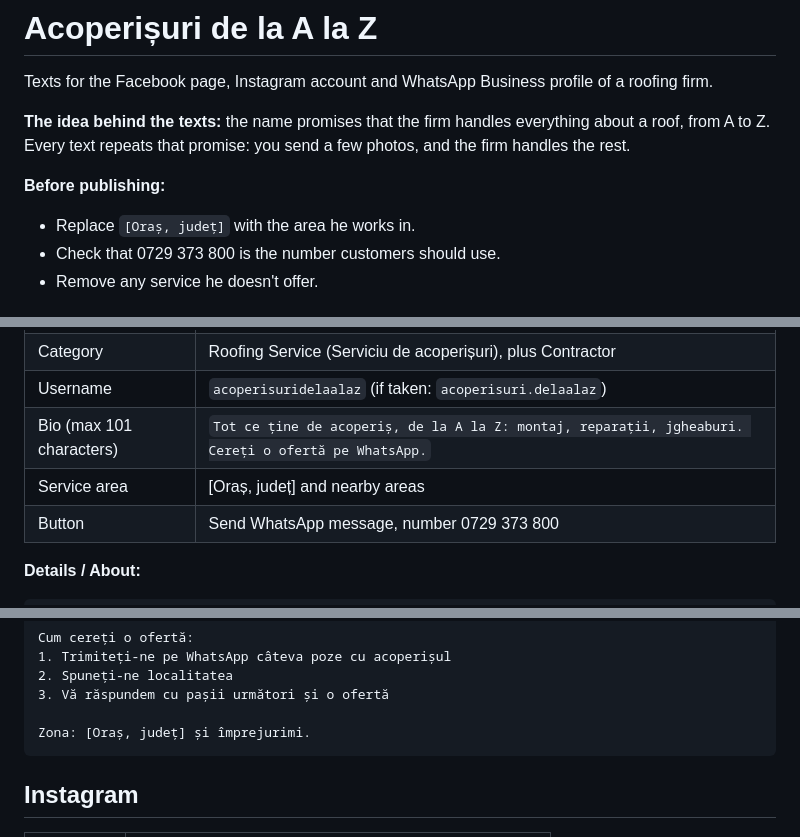
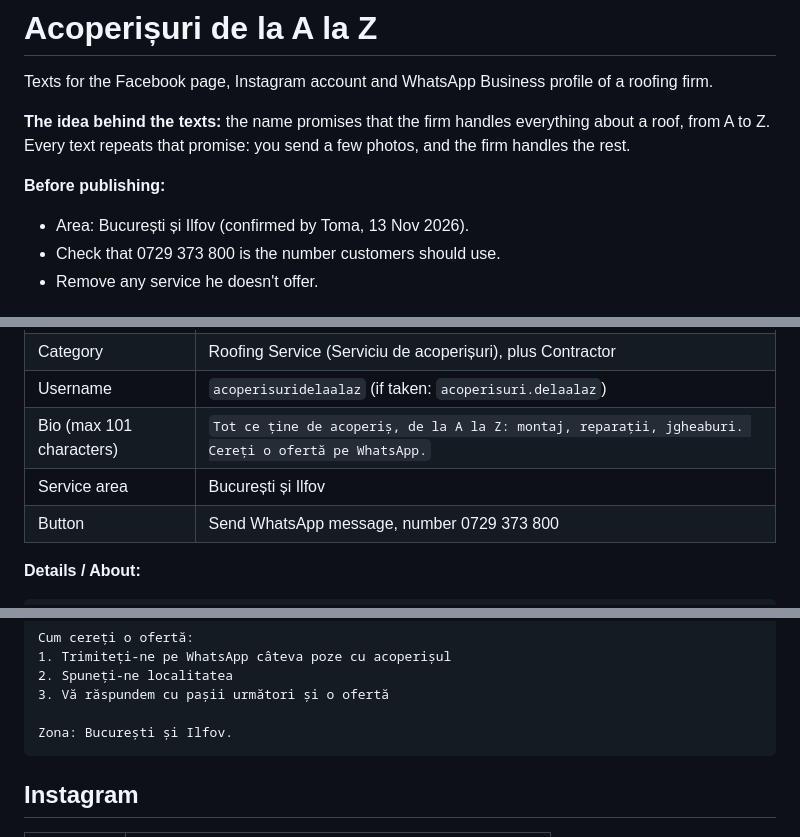
Before and after one commit to ctoma0915-bit/Business-grower, a Markdown page: acoperisuri-de-la-a-la-z/README.md, 3 parts joined by grey strips. Drawn GitHub-style.

Commit message:
Acoperișuri de la A la Z: set service area to București și Ilfov
Co-Authored-By: Claude Opus 5.5 <noreply@anthropic.com>
Claude-Session: https://claude.ai/code/session_01UEuiXZJKrymgkmxKzAMS1m

````diff
--- a/acoperisuri-de-la-a-la-z/README.md
+++ b/acoperisuri-de-la-a-la-z/README.md
@@ -5,7 +5,7 @@ Texts for the Facebook page, Instagram account and WhatsApp Business profile of
 **The idea behind the texts:** the name promises that the firm handles everything about a roof, from A to Z. Every text repeats that promise: you send a few photos, and the firm handles the rest.
 
 **Before publishing:**
-- Replace `[Oraș, județ]` with the area he works in.
+- Area: București și Ilfov (confirmed by Toma, 13 Nov 2026).
 - Check that 0729 373 800 is the number customers should use.
 - Remove any service he doesn't offer.
 
@@ -43,7 +43,7 @@ Files are in `brand/`:
 | Category | Roofing Service (Serviciu de acoperișuri), plus Contractor |
 | Username | `acoperisuridelaalaz` (if taken: `acoperisuri.delaalaz`) |
 | Bio (max 101 characters) | `Tot ce ține de acoperiș, de la A la Z: montaj, reparații, jgheaburi. Cereți o ofertă pe WhatsApp.` |
-| Service area | [Oraș, județ] and nearby areas |
+| Service area | București și Ilfov |
 | Button | Send WhatsApp message, number 0729 373 800 |
 
 **Details / About:**
@@ -61,7 +61,7 @@ Cum cereți o ofertă:
 2. Spuneți-ne localitatea
 3. Vă răspundem cu pașii următori și o ofertă
 
-Zona: [Oraș, județ] și împrejurimi.
+Zona: București și Ilfov.
 ```
 
 ## Instagram
````
Also changed, not shown: other parts of acoperisuri-de-la-a-la-z/README.md (+1 -1 lines).
